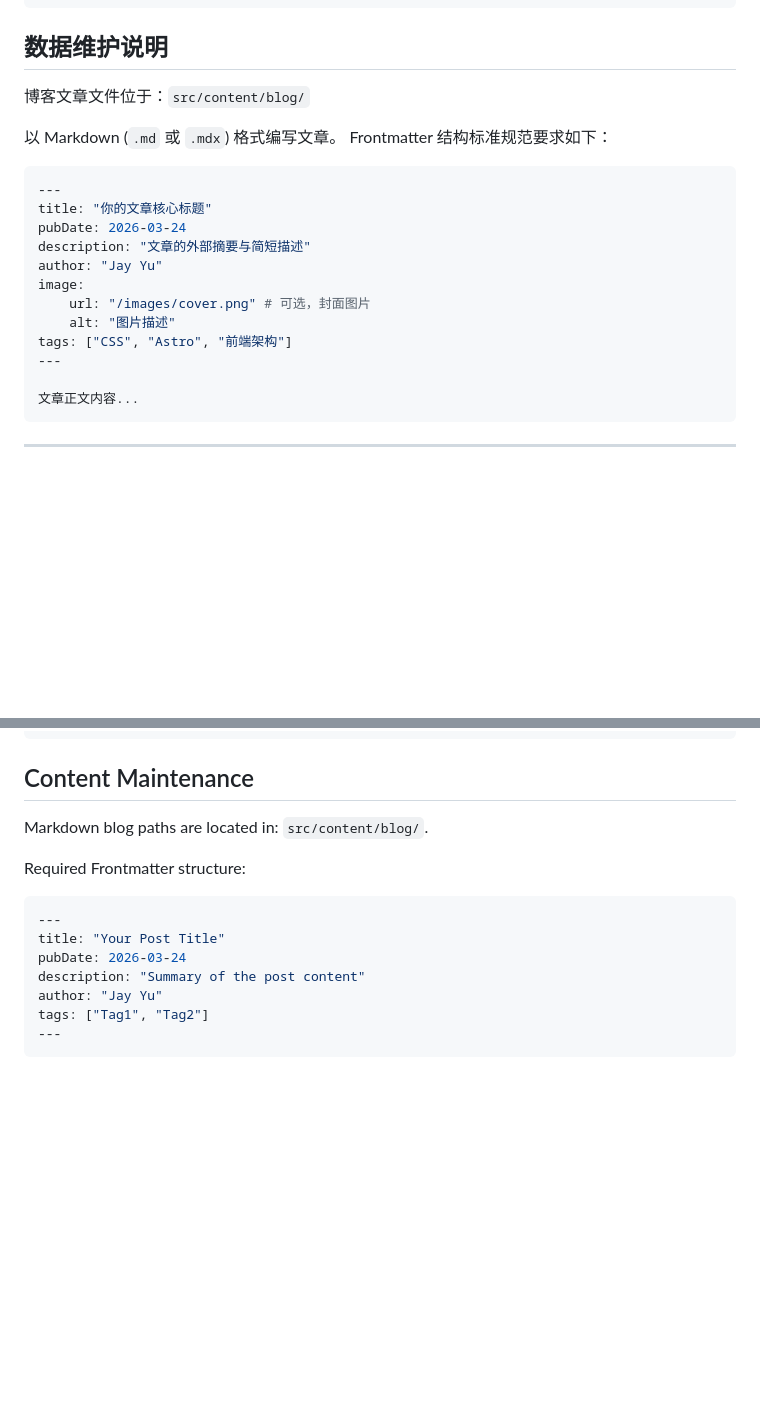
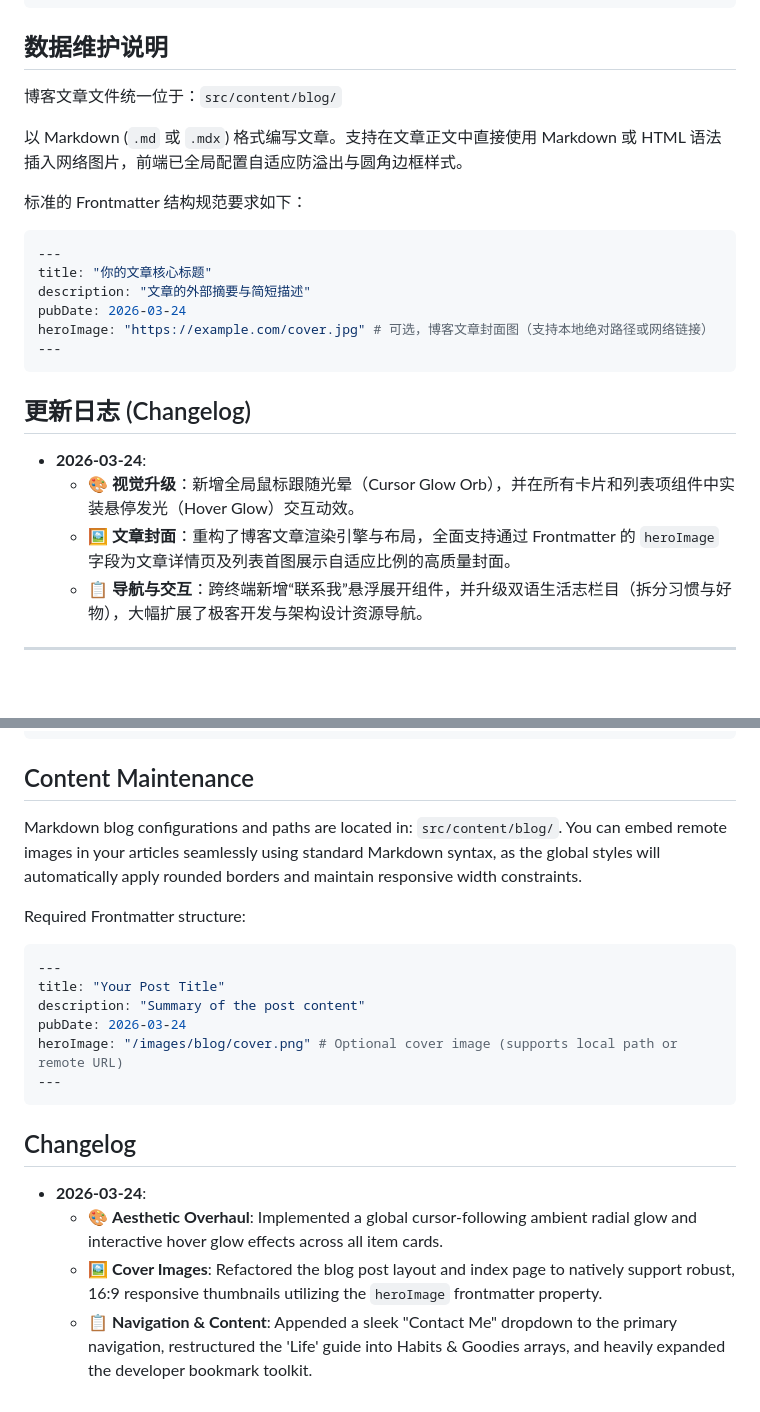
Before and after one commit to JayYu686/JayYu-Blog, a Markdown page: README.md, 2 parts joined by grey strips. Drawn GitHub-style; blank space fills up the shorter version.

Commit message:
docs: update maintenance guidelines and append changelog for recent updates

````diff
--- a/README.md
+++ b/README.md
@@ -78,25 +78,27 @@ npm run build
 
 ## 数据维护说明
 
-博客文章文件位于：`src/content/blog/`
+博客文章文件统一位于：`src/content/blog/`
 
-以 Markdown (`.md` 或 `.mdx`) 格式编写文章。
-Frontmatter 结构标准规范要求如下：
+以 Markdown (`.md` 或 `.mdx`) 格式编写文章。支持在文章正文中直接使用 Markdown 或 HTML 语法插入网络图片，前端已全局配置自适应防溢出与圆角边框样式。
+
+标准的 Frontmatter 结构规范要求如下：
 
 ```yaml
 ---
 title: "你的文章核心标题"
+description: "文章的外部摘要与简短描述"
 pubDate: 2026-03-24
-description: "文章的外部摘要与简短描述"
-author: "Jay Yu"
-image:
-    url: "/images/cover.png" # 可选，封面图片
-    alt: "图片描述"
-tags: ["CSS", "Astro", "前端架构"]
+heroImage: "https://example.com/cover.jpg" # 可选，博客文章封面图（支持本地绝对路径或网络链接）
 ---
+```
 
-文章正文内容...
-```
+## 更新日志 (Changelog)
+
+- **2026-03-24**:
+  - 🎨 **视觉升级**：新增全局鼠标跟随光晕（Cursor Glow Orb），并在所有卡片和列表项组件中实装悬停发光（Hover Glow）交互动效。
+  - 🖼️ **文章封面**：重构了博客文章渲染引擎与布局，全面支持通过 Frontmatter 的 `heroImage` 字段为文章详情页及列表首图展示自适应比例的高质量封面。
+  - 📋 **导航与交互**：跨终端新增“联系我”悬浮展开组件，并升级双语生活志栏目（拆分习惯与好物），大幅扩展了极客开发与架构设计资源导航。
 
 ---
 <br>
@@ -144,16 +146,22 @@ npm run build
 
 ## Content Maintenance
 
-Markdown blog paths are located in: `src/content/blog/`.
+Markdown blog configurations and paths are located in: `src/content/blog/`. You can embed remote images in your articles seamlessly using standard Markdown syntax, as the global styles will automatically apply rounded borders and maintain responsive width constraints.
 
 Required Frontmatter structure:
 
 ```yaml
 ---
 title: "Your Post Title"
+description: "Summary of the post content"
 pubDate: 2026-03-24
-description: "Summary of the post content"
-author: "Jay Yu"
-tags: ["Tag1", "Tag2"]
+heroImage: "/images/blog/cover.png" # Optional cover image (supports local path or remote URL)
 ---
 ```
+
+## Changelog
+
+- **2026-03-24**:
+  - 🎨 **Aesthetic Overhaul**: Implemented a global cursor-following ambient radial glow and interactive hover glow effects across all item cards.
+  - 🖼️ **Cover Images**: Refactored the blog post layout and index page to natively support robust, 16:9 responsive thumbnails utilizing the `heroImage` frontmatter property.
+  - 📋 **Navigation & Content**: Appended a sleek "Contact Me" dropdown to the primary navigation, restructured the 'Life' guide into Habits & Goodies arrays, and heavily expanded the developer bookmark toolkit.
````
